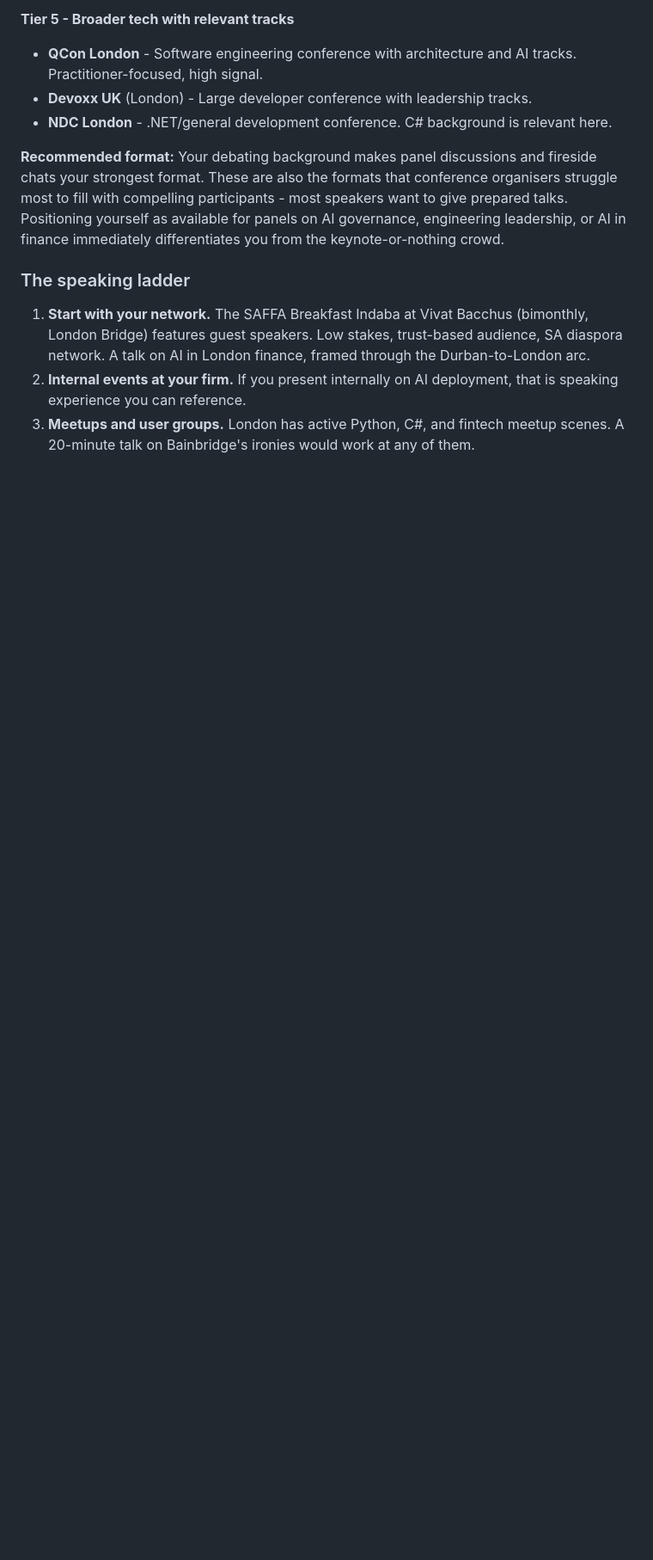
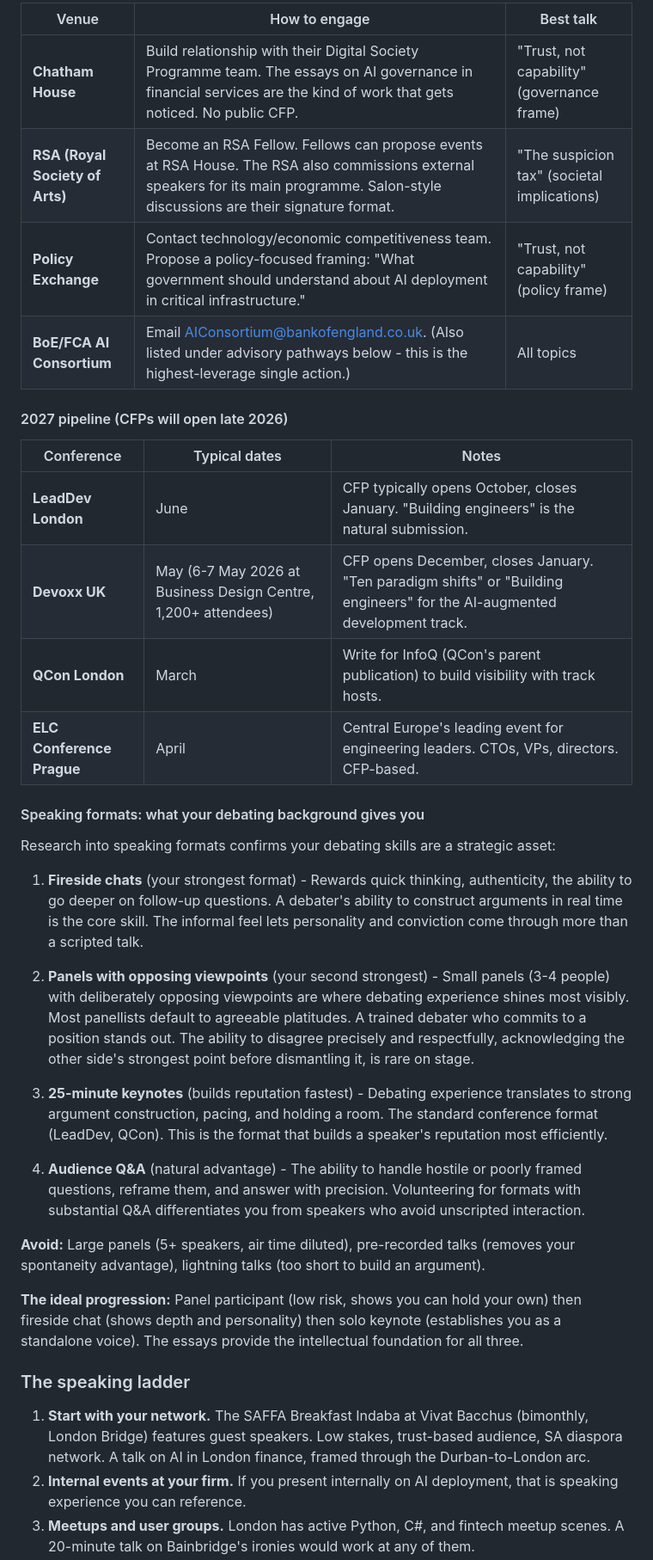
Before and after one commit to Cronan/cronan.github.io, a Markdown page: drafts/site-enhancement-plan.md, the part around one of its changes. Shown at 86% size. GitHub-like rendering; blank space fills up the shorter version.

```diff
--- a/drafts/site-enhancement-plan.md
+++ b/drafts/site-enhancement-plan.md
@@ -158,10 +154,35 @@ Research identified five tiers of conferences where your profile fits. Ordered b
 
-**Tier 5 - Broader tech with relevant tracks**
-- **QCon London** - Software engineering conference with architecture and AI tracks. Practitioner-focused, high signal.
-- **Devoxx UK** (London) - Large developer conference with leadership tracks.
-- **NDC London** - .NET/general development conference. C# background is relevant here.
+| Venue | How to engage | Best talk |
+|---|---|---|
+| **Chatham House** | Build relationship with their Digital Society Programme team. The essays on AI governance in financial services are the kind of work that gets noticed. No public CFP. | "Trust, not capability" (governance frame) |
+| **RSA (Royal Society of Arts)** | Become an RSA Fellow. Fellows can propose events at RSA House. The RSA also commissions external speakers for its main programme. Salon-style discussions are their signature format. | "The suspicion tax" (societal implications) |
+| **Policy Exchange** | Contact technology/economic competitiveness team. Propose a policy-focused framing: "What government should understand about AI deployment in critical infrastructure." | "Trust, not capability" (policy frame) |
+| **BoE/FCA AI Consortium** | Email AIConsortium@bankofengland.co.uk. (Also listed under advisory pathways below - this is the highest-leverage single action.) | All topics |
 
-**Recommended format:** Your debating background makes panel discussions and fireside chats your strongest format. These are also the formats that conference organisers struggle most to fill with compelling participants - most speakers want to give prepared talks. Positioning yourself as available for panels on AI governance, engineering leadership, or AI in finance immediately differentiates you from the keynote-or-nothing crowd.
+#### 2027 pipeline (CFPs will open late 2026)
+
+| Conference | Typical dates | Notes |
+|---|---|---|
+| **LeadDev London** | June | CFP typically opens October, closes January. "Building engineers" is the natural submission. |
+| **Devoxx UK** | May (6-7 May 2026 at Business Design Centre, 1,200+ attendees) | CFP opens December, closes January. "Ten paradigm shifts" or "Building engineers" for the AI-augmented development track. |
+| **QCon London** | March | Write for InfoQ (QCon's parent publication) to build visibility with track hosts. |
+| **ELC Conference Prague** | April | Central Europe's leading event for engineering leaders. CTOs, VPs, directors. CFP-based. |
+
+#### Speaking formats: what your debating background gives you
+
+Research into speaking formats confirms your debating skills are a strategic asset:
+
+1. **Fireside chats** (your strongest format) - Rewards quick thinking, authenticity, the ability to go deeper on follow-up questions. A debater's ability to construct arguments in real time is the core skill. The informal feel lets personality and conviction come through more than a scripted talk.
+
+2. **Panels with opposing viewpoints** (your second strongest) - Small panels (3-4 people) with deliberately opposing viewpoints are where debating experience shines most visibly. Most panellists default to agreeable platitudes. A trained debater who commits to a position stands out. The ability to disagree precisely and respectfully, acknowledging the other side's strongest point before dismantling it, is rare on stage.
+
+3. **25-minute keynotes** (builds reputation fastest) - Debating experience translates to strong argument construction, pacing, and holding a room. The standard conference format (LeadDev, QCon). This is the format that builds a speaker's reputation most efficiently.
+
+4. **Audience Q&A** (natural advantage) - The ability to handle hostile or poorly framed questions, reframe them, and answer with precision. Volunteering for formats with substantial Q&A differentiates you from speakers who avoid unscripted interaction.
+
+**Avoid:** Large panels (5+ speakers, air time diluted), pre-recorded talks (removes your spontaneity advantage), lightning talks (too short to build an argument).
+
+**The ideal progression:** Panel participant (low risk, shows you can hold your own) then fireside chat (shows depth and personality) then solo keynote (establishes you as a standalone voice). The essays provide the intellectual foundation for all three.
 
 ### The speaking ladder
 
```
Also changed, not shown: other parts of drafts/site-enhancement-plan.md (+20 -22 lines).
